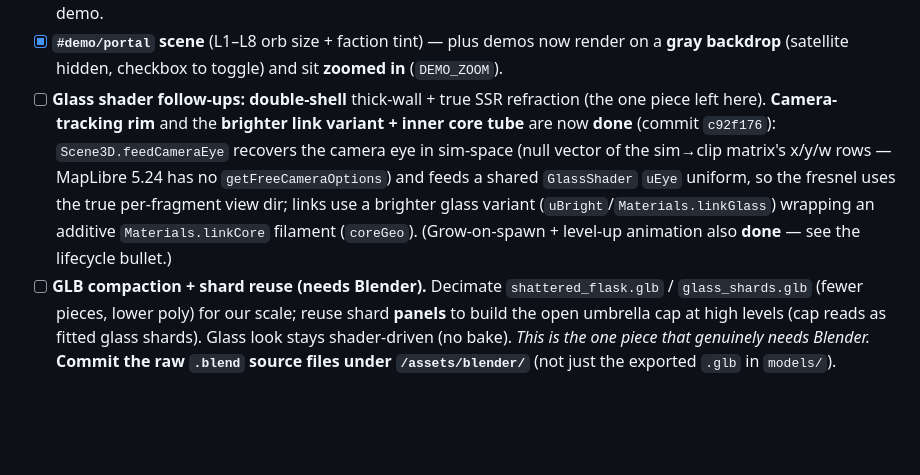
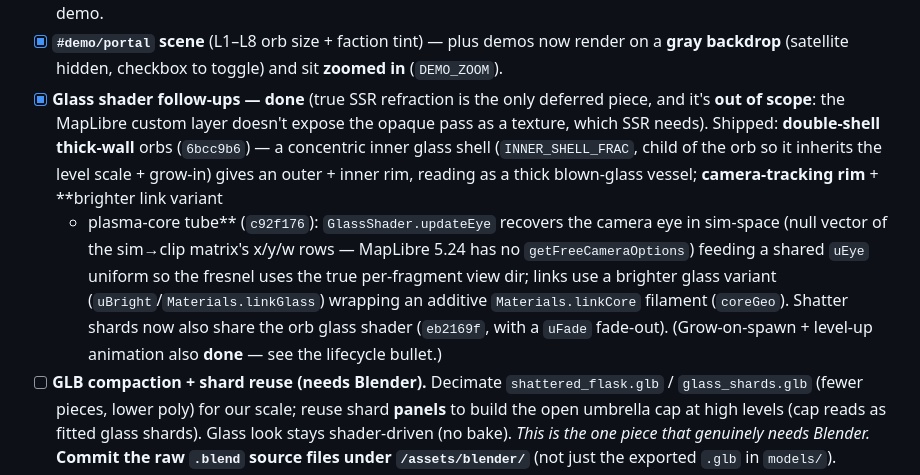
Before and after one commit to Tok/Q-gress, a Markdown page: PLAN.md, the part around the change. Drawn GitHub-style; blank space fills up the shorter version.

Commit message:
docs(plan): close out glass-shader follow-ups (double-shell done, SSR out of scope)
Co-Authored-By: Claude Opus 4.8 (1M context) <noreply@anthropic.com>

```diff
--- a/PLAN.md
+++ b/PLAN.md
@@ -239,14 +239,17 @@ the vessel itself stays grayscale).
   scaled to the orb's level (the pole is metal, so only the orb shatters). Verified L1/L8 in demo.
 - [x] **`#demo/portal` scene** (L1–L8 orb size + faction tint) — plus demos now render on a **gray
   backdrop** (satellite hidden, checkbox to toggle) and sit **zoomed in** (`DEMO_ZOOM`).
-- [ ] **Glass shader follow-ups:** **double-shell** thick-wall + true SSR refraction (the one piece
-  left here). **Camera-tracking rim** and the **brighter link variant + inner core tube** are now
-  **done** (commit `c92f176`): `Scene3D.feedCameraEye` recovers the camera eye in sim-space (null
-  vector of the sim→clip matrix's x/y/w rows — MapLibre 5.24 has no `getFreeCameraOptions`) and
-  feeds a shared `GlassShader` `uEye` uniform, so the fresnel uses the true per-fragment view dir;
-  links use a brighter glass variant (`uBright`/`Materials.linkGlass`) wrapping an additive
-  `Materials.linkCore` filament (`coreGeo`). (Grow-on-spawn + level-up animation also **done** — see
-  the lifecycle bullet.)
+- [x] **Glass shader follow-ups — done** (true SSR refraction is the only deferred piece, and it's
+  **out of scope**: the MapLibre custom layer doesn't expose the opaque pass as a texture, which SSR
+  needs). Shipped: **double-shell thick-wall** orbs (`6bcc9b6`) — a concentric inner glass shell
+  (`INNER_SHELL_FRAC`, child of the orb so it inherits the level scale + grow-in) gives an outer +
+  inner rim, reading as a thick blown-glass vessel; **camera-tracking rim** + **brighter link variant
+  + plasma-core tube** (`c92f176`): `GlassShader.updateEye` recovers the camera eye in sim-space (null
+  vector of the sim→clip matrix's x/y/w rows — MapLibre 5.24 has no `getFreeCameraOptions`) feeding a
+  shared `uEye` uniform so the fresnel uses the true per-fragment view dir; links use a brighter glass
+  variant (`uBright`/`Materials.linkGlass`) wrapping an additive `Materials.linkCore` filament
+  (`coreGeo`). Shatter shards now also share the orb glass shader (`eb2169f`, with a `uFade` fade-out).
+  (Grow-on-spawn + level-up animation also **done** — see the lifecycle bullet.)
 - [ ] **GLB compaction + shard reuse (needs Blender).** Decimate `shattered_flask.glb` /
   `glass_shards.glb` (fewer pieces, lower poly) for our scale; reuse shard **panels** to build the
   open umbrella cap at high levels (cap reads as fitted glass shards). Glass look stays
```
